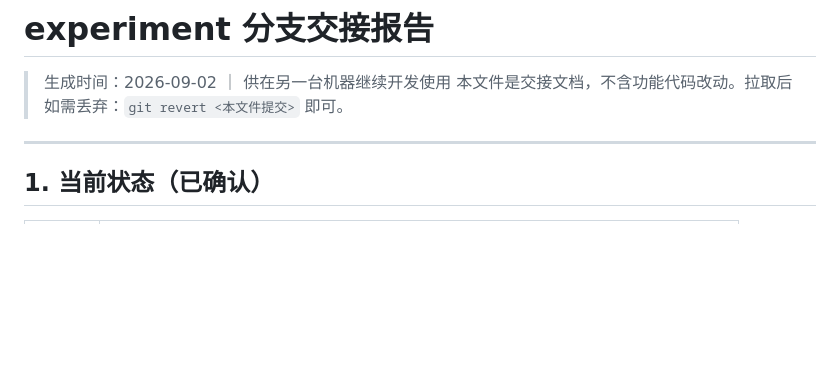
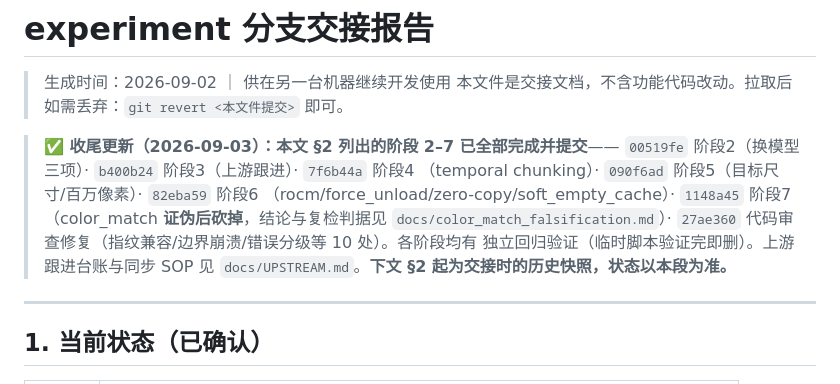
Before and after one commit to bingling360/ComfyUI-minimaxH3-SequenceForge, a Markdown page: HANDOFF-experiment.md, the part around the change. GitHub-like rendering; blank space fills up the shorter version.

Commit message:
docs: HANDOFF 收尾更新——阶段 2–7 全部完成，标注各提交与后续文档位置
- 交接报告顶部加完成横幅：7 个提交（阶段2/3/4/5/6/7 + 审查修复）逐一列出，
  §2 起原文保留为交接时历史快照
- 指向上游跟进台账（docs/UPSTREAM.md）与 color_match 证伪结论
  （docs/color_match_falsification.md）两份新文档
- 全仓收尾校验通过：全部 .py 编译 OK / h3_director.js node --check OK /
  示例工作流 JSON 可解析 / 工作区干净

```diff
--- a/HANDOFF-experiment.md
+++ b/HANDOFF-experiment.md
@@ -2,6 +2,15 @@
 
 > 生成时间：2026-09-02 ｜ 供在另一台机器继续开发使用
 > 本文件是交接文档，不含功能代码改动。拉取后如需丢弃：`git revert <本文件提交>` 即可。
+
+> **✅ 收尾更新（2026-09-03）：本文 §2 列出的阶段 2–7 已全部完成并提交**——
+> `00519fe` 阶段2（换模型三项）· `b400b24` 阶段3（上游跟进）· `7f6b44a` 阶段4
+> （temporal chunking）· `090f6ad` 阶段5（目标尺寸/百万像素）· `82eba59` 阶段6
+> （rocm/force_unload/zero-copy/soft_empty_cache）· `1148a45` 阶段7（color_match
+> **证伪后砍掉**，结论与复检判据见 `docs/color_match_falsification.md`）·
+> `27ae360` 代码审查修复（指纹兼容/边界崩溃/错误分级等 10 处）。各阶段均有
+> 独立回归验证（临时脚本验证完即删）。上游跟进台账与同步 SOP 见
+> `docs/UPSTREAM.md`。**下文 §2 起为交接时的历史快照，状态以本段为准。**
 
 ---
 
```
